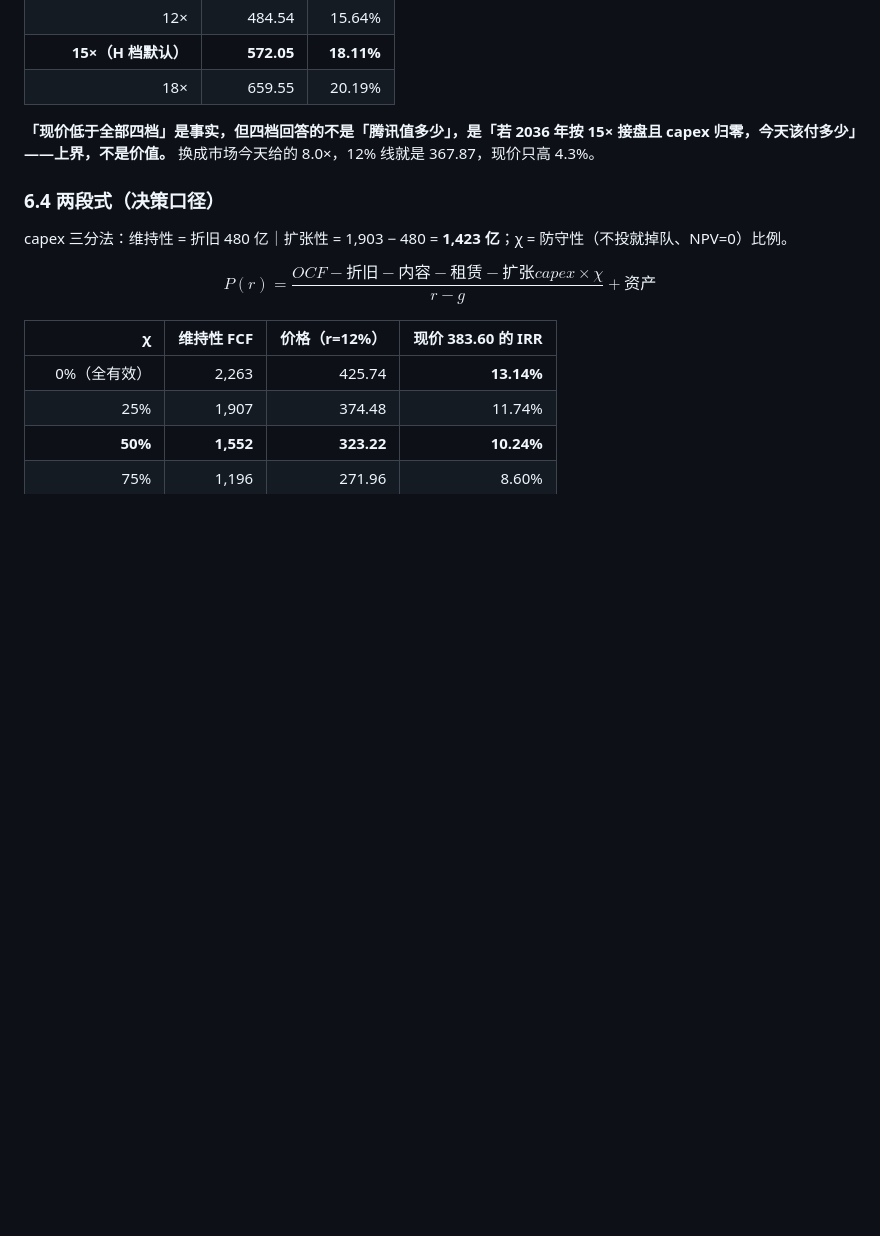
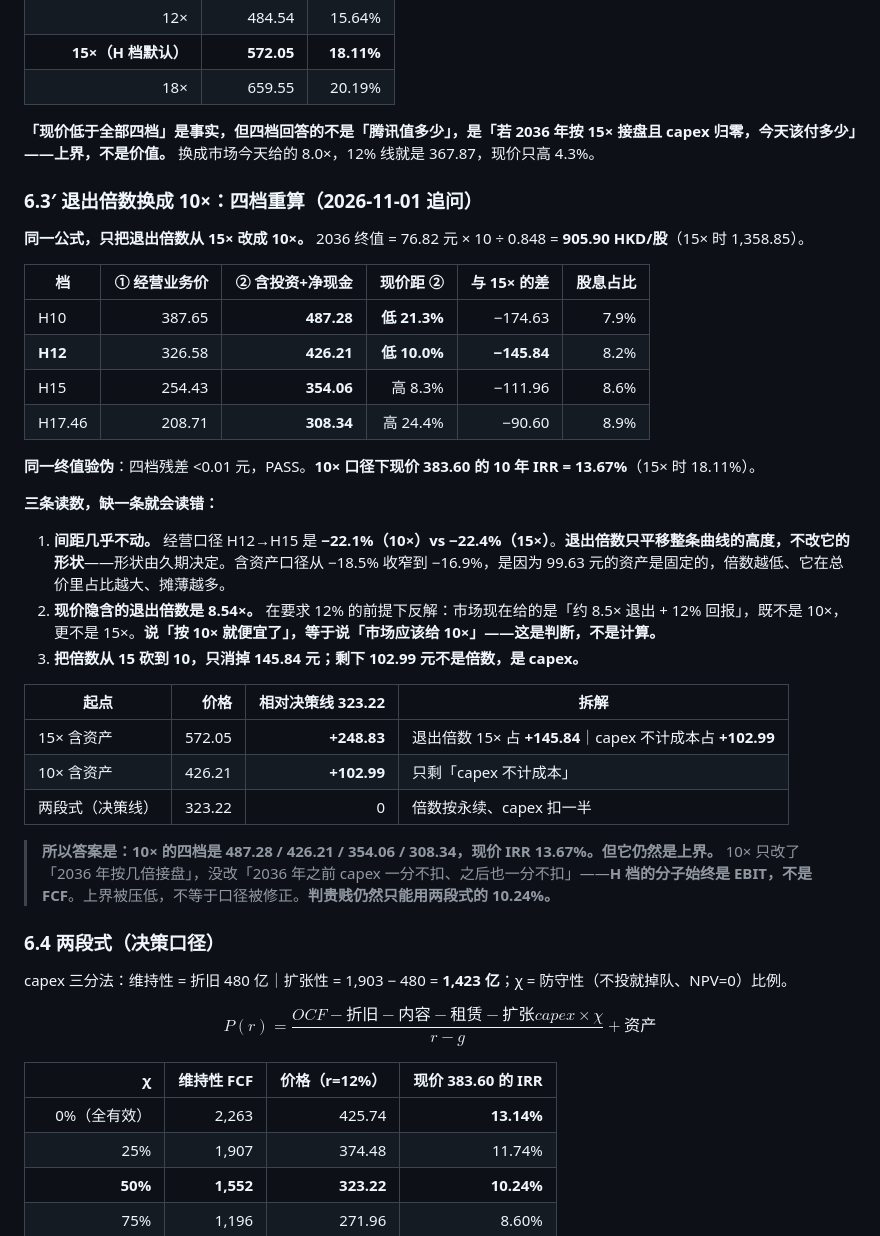
Before and after one commit to jimislg/touzi1000, a Markdown page: codex-产出/腾讯控股-20261101-四步法.md, the part around the change. Drawn GitHub-style; blank space fills up the shorter version.

Commit message:
腾讯：按 10× 退出重算四档（现价 IRR 13.67%，仍是上界）

```diff
--- a/codex-产出/腾讯控股-20261101-四步法.md
+++ b/codex-产出/腾讯控股-20261101-四步法.md
@@ -255,6 +255,34 @@
 
 **「现价低于全部四档」是事实，但四档回答的不是「腾讯值多少」，是「若 2036 年按 15× 接盘且 capex 归零，今天该付多少」——上界，不是价值。** 换成市场今天给的 8.0×，12% 线就是 367.87，现价只高 4.3%。
 
+### 6.3′ 退出倍数换成 10×：四档重算（2026-11-01 追问）
+
+**同一公式，只把退出倍数从 15× 改成 10×。** 2036 终值 = 76.82 元 × 10 ÷ 0.848 = **905.90 HKD/股**（15× 时 1,358.85）。
+
+| 档 | ① 经营业务价 | ② 含投资+净现金 | 现价距 ② | 与 15× 的差 | 股息占比 |
+|---|---:|---:|---:|---:|---:|
+| H10 | 387.65 | **487.28** | **低 21.3%** | −174.63 | 7.9% |
+| **H12** | 326.58 | **426.21** | **低 10.0%** | **−145.84** | 8.2% |
+| H15 | 254.43 | **354.06** | 高 8.3% | −111.96 | 8.6% |
+| H17.46 | 208.71 | **308.34** | 高 24.4% | −90.60 | 8.9% |
+
+**同一终值验伪**：四档残差 <0.01 元，PASS。**10× 口径下现价 383.60 的 10 年 IRR = 13.67%**（15× 时 18.11%）。
+
+**三条读数，缺一条就会读错：**
+
+1. **间距几乎不动。** 经营口径 H12→H15 是 **−22.1%（10×）vs −22.4%（15×）**。**退出倍数只平移整条曲线的高度，不改它的形状**——形状由久期决定。含资产口径从 −18.5% 收窄到 −16.9%，是因为 99.63 元的资产是固定的，倍数越低、它在总价里占比越大、摊薄越多。
+2. **现价隐含的退出倍数是 8.54×。** 在要求 12% 的前提下反解：市场现在给的是「约 8.5× 退出 + 12% 回报」，既不是 10×，更不是 15×。**说「按 10× 就便宜了」，等于说「市场应该给 10×」——这是判断，不是计算。**
+3. **把倍数从 15 砍到 10，只消掉 145.84 元；剩下 102.99 元不是倍数，是 capex。**
+
+| 起点 | 价格 | 相对决策线 323.22 | 拆解 |
+|---|---:|---:|---|
+| 15× 含资产 | 572.05 | **+248.83** | 退出倍数 15× 占 **+145.84**｜capex 不计成本占 **+102.99** |
+| 10× 含资产 | 426.21 | **+102.99** | 只剩「capex 不计成本」 |
+| 两段式（决策线） | 323.22 | 0 | 倍数按永续、capex 扣一半 |
+
+> **所以答案是：10× 的四档是 487.28 / 426.21 / 354.06 / 308.34，现价 IRR 13.67%。但它仍然是上界。**
+> 10× 只改了「2036 年按几倍接盘」，没改「2036 年之前 capex 一分不扣、之后也一分不扣」——**H 档的分子始终是 EBIT，不是 FCF**。上界被压低，不等于口径被修正。**判贵贱仍然只能用两段式的 10.24%。**
+
 ### 6.4 两段式（决策口径）
 
 capex 三分法：维持性 = 折旧 480 亿｜扩张性 = 1,903 − 480 = **1,423 亿**；χ = 防守性（不投就掉队、NPV=0）比例。
```
Also changed, not shown: codex-产出/腾讯控股-20261101-唐朝估值法.md (+3 -0 lines).
